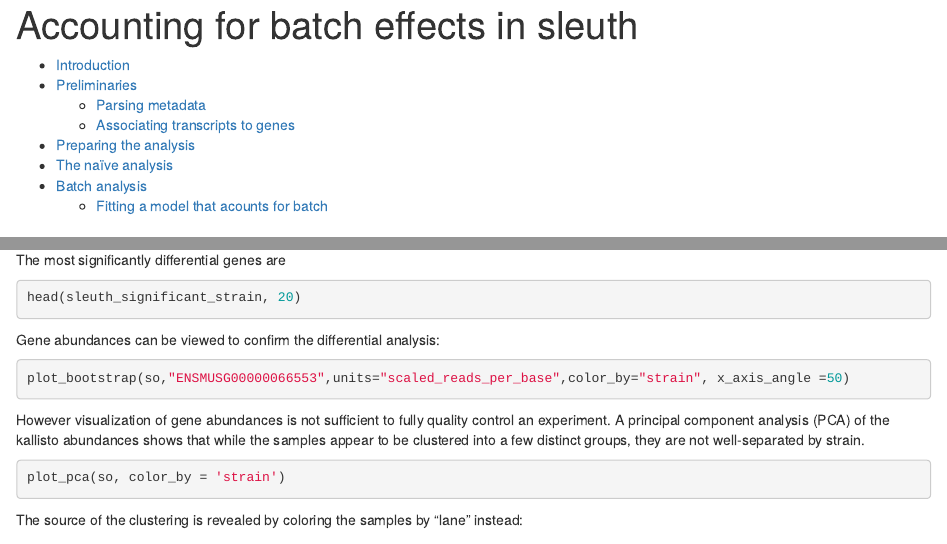
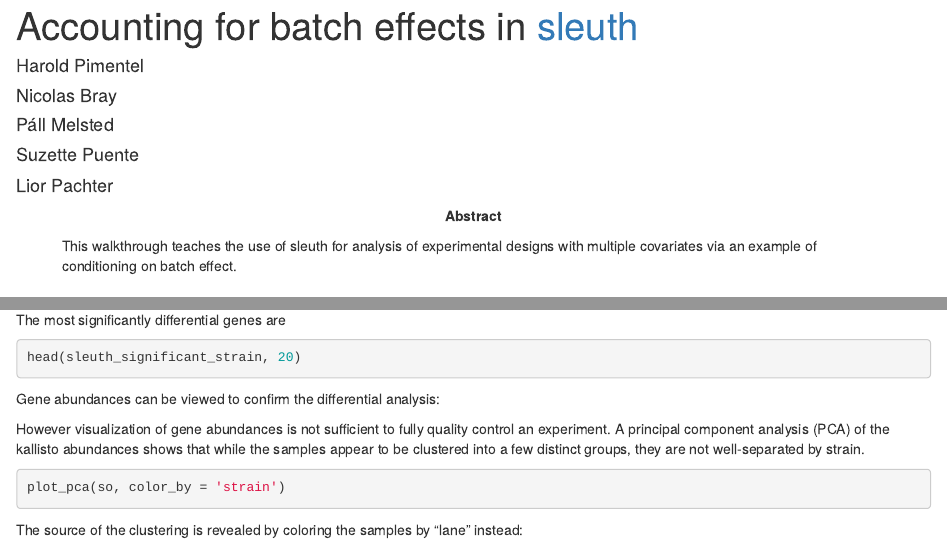
Before and after one commit to pachterlab/sleuth_walkthroughs, an R Markdown document (bottomly/R/analysis.Rmd): the page in a window 1100 px wide, from its top, and a second part further down, joined at a grey line. Rendered offline with R 4.5, knitr and Pandoc, with nearby package versions; the code is not run, so its results and figures are left out.

Commit message:
Edits to Bottomly

````diff
--- a/bottomly/R/analysis.Rmd
+++ b/bottomly/R/analysis.Rmd
@@ -1,16 +1,25 @@
 ---
-title: "Accounting for batch effects in sleuth"
+title: "Accounting for batch effects in [sleuth](http://pachterlab.github.io/sleuth/about)"
+author:
+- Harold Pimentel
+- Nicolas Bray
+- Páll Melsted
+- Suzette Puente
+- Lior Pachter
+
 output:
   html_document:
-    toc: true
+    toc: false
     theme: default
+
+abstract: "This walkthrough teaches the use of sleuth for analysis of experimental designs with multiple covariates via an example of conditioning on batch effect."
 ---
 
 # Introduction
 
 This walkthrough teaches how to test for differential expression in a way that is informed by known batch effects in the data.
-The example uses data from the paper Bottomly et al., Evaluating Gene Expression in C57BL/6J and DBA/2J Mouse Striatum Using RNA-Seq and Microarrays, _PLoS One_, 2011.
-In addition to this walkthrough, data from the paper was is used for some of the analyses in the sleuth paper.
+The example uses data from the paper Bottomly et al., [Evaluating Gene Expression in C57BL/6J and DBA/2J Mouse Striatum Using RNA-Seq and Microarrays](TODO), _PLoS One_, 2011.
+In addition to this walkthrough, data from the paper was is used for some of the [analyses in the sleuth paper](TODO).
 The specific data that are examined in this walkthrough are 21 RNA-Seq samples from striatal samples extracted from two different mouse strains.
 The strains are C57BL/6J (B6) and DBA/2J (D2).
 The Bottomly _et al_. analysis focuses on a comparison of the RNA-Seq gene expression estimates to microarray estimates.
@@ -177,9 +186,6 @@
 
 Gene abundances can be viewed to confirm the differential analysis:
 
-```{r}
-plot_bootstrap(so,"ENSMUSG00000066553",units="scaled_reads_per_base",color_by="strain", x_axis_angle =50)
-```
 
 However visualization of gene abundances is not sufficient to fully quality control an experiment. A principal component analysis (PCA) of the kallisto abundances shows that while the samples appear to be clustered into a few distinct groups, they are not well-separated by strain.
 
````
